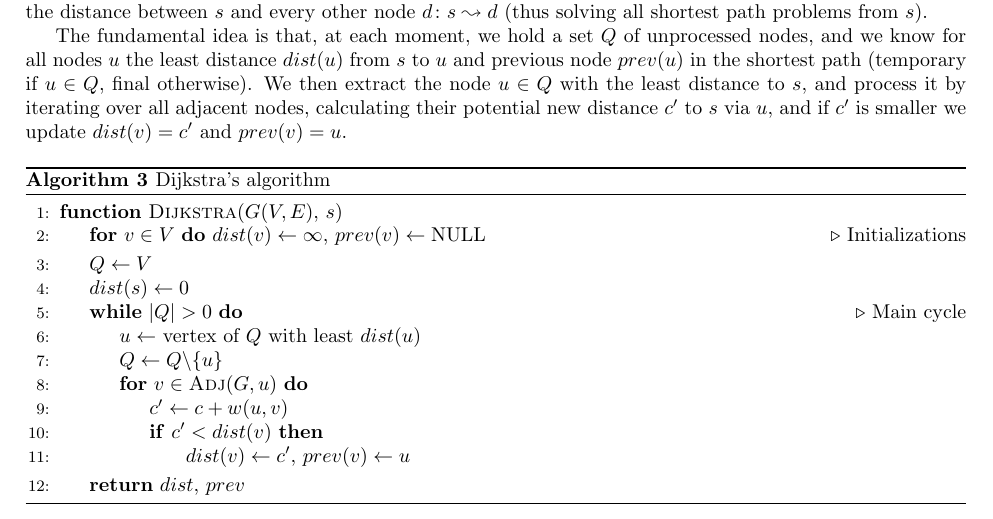
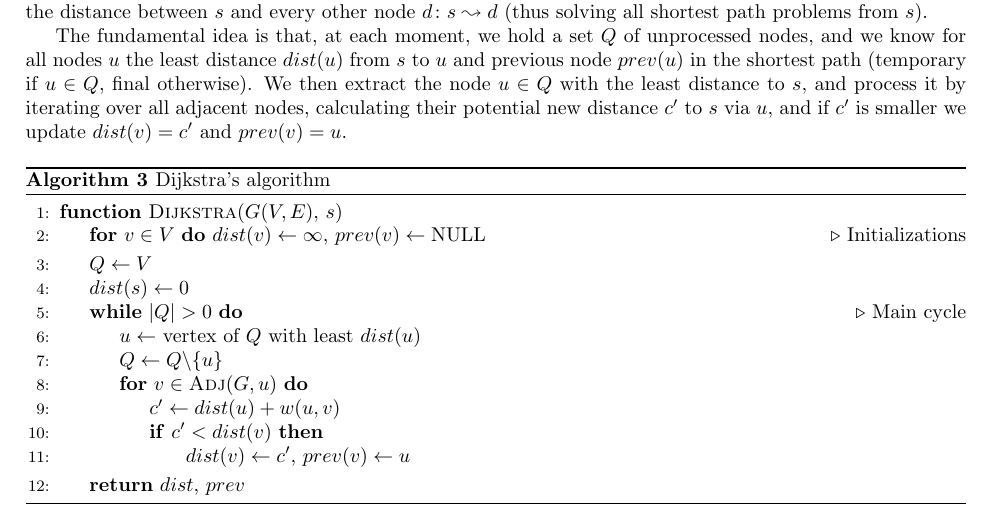
Before and after one commit to dmfrodrigues/feup-cal-proj, a LaTeX thesis (doc/report1/report_delivery1.tex, which reads doc/report1/algorithmic-problems/shortest-path/dijkstra.tex): part of page 19 of 32, cut so that both start at the same text. Compiled offline with pdfLaTeX.

Commit message:
Minor fix to report

```diff
--- a/doc/report1/algorithmic-problems/shortest-path/dijkstra.tex
+++ b/doc/report1/algorithmic-problems/shortest-path/dijkstra.tex
@@ -15,7 +15,7 @@ The fundamental idea is that, at each moment, we hold a set $Q$ of unprocessed n
                 \State {$u \gets $ vertex of $Q$ with least $dist(u)$}
                 \State {$Q \gets Q \backslash \{u\}$}
                 \For {$v \in \Call{Adj}{G, u}$}
-                    \State $c' \gets c + w(u, v)$
+                    \State $c' \gets dist(u) + w(u, v)$
                     \If {$c' < dist(v)$}
                         \State{ $dist(v) \gets c'$, $prev(v) \gets u$}
                     \EndIf
```
